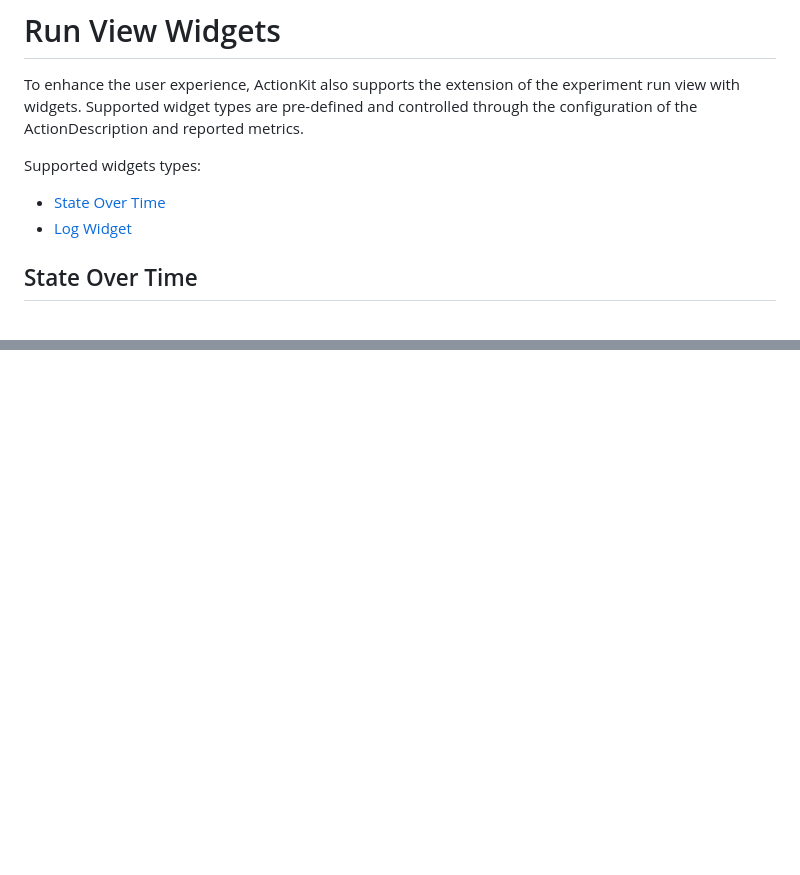
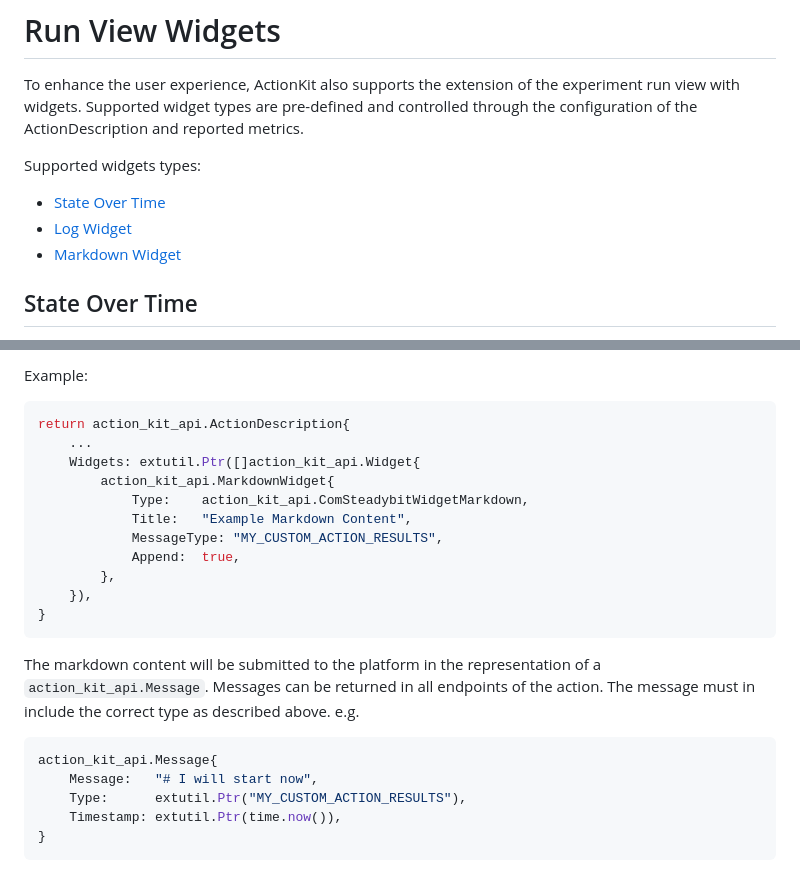
Before and after one commit to steadybit/action-kit, a Markdown page: docs/widgets.md, 2 parts joined by grey strips. Rendered like a GitHub page; blank space fills up the shorter version.

````diff
--- a/docs/widgets.md
+++ b/docs/widgets.md
@@ -6,6 +6,7 @@ Supported widgets types:
 
 * [State Over Time](#state-over-time)
 * [Log Widget](#log-widget)
+* [Markdown Widget](#markdown-widget)
 
 ## State Over Time
 
@@ -141,0 +154,25 @@ action_kit_api.Message{
+Example:
+
+```go
+return action_kit_api.ActionDescription{
+	...
+    Widgets: extutil.Ptr([]action_kit_api.Widget{
+        action_kit_api.MarkdownWidget{
+            Type:    action_kit_api.ComSteadybitWidgetMarkdown,
+            Title:   "Example Markdown Content",
+            MessageType: "MY_CUSTOM_ACTION_RESULTS",
+            Append:  true,
+        },
+    }),
+}
+```
+
+The markdown content will be submitted to the platform in the representation of a `action_kit_api.Message`. Messages can be returned in all endpoints of the action. The message must in include the correct type as described above.
+e.g.
+```go
+action_kit_api.Message{
+    Message:   "# I will start now",
+    Type:      extutil.Ptr("MY_CUSTOM_ACTION_RESULTS"),
+    Timestamp: extutil.Ptr(time.now()),
+}
+```
````
Also changed, not shown: other parts of docs/widgets.md (+31 -20 lines), docs/img/widgets/markdown.png (added).
